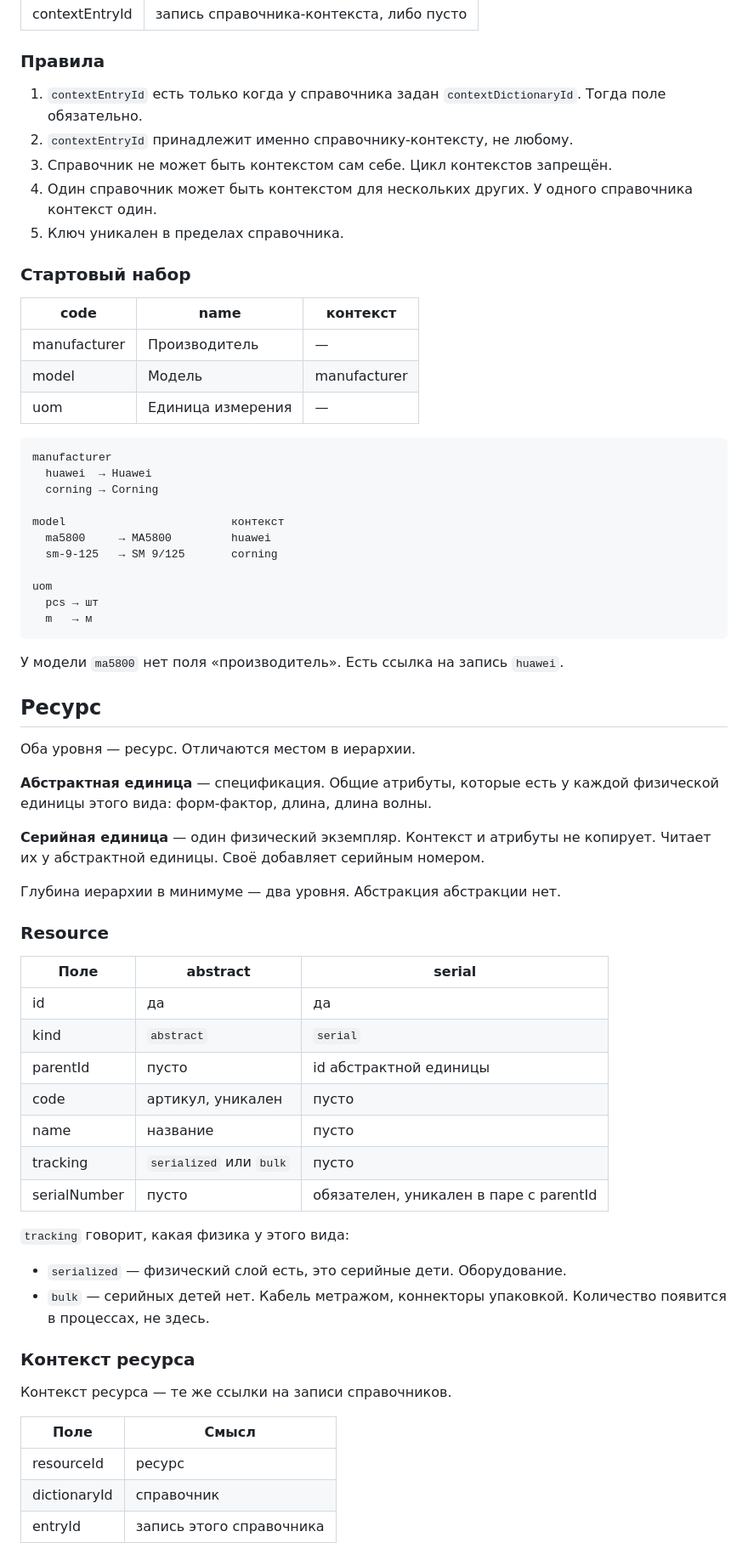
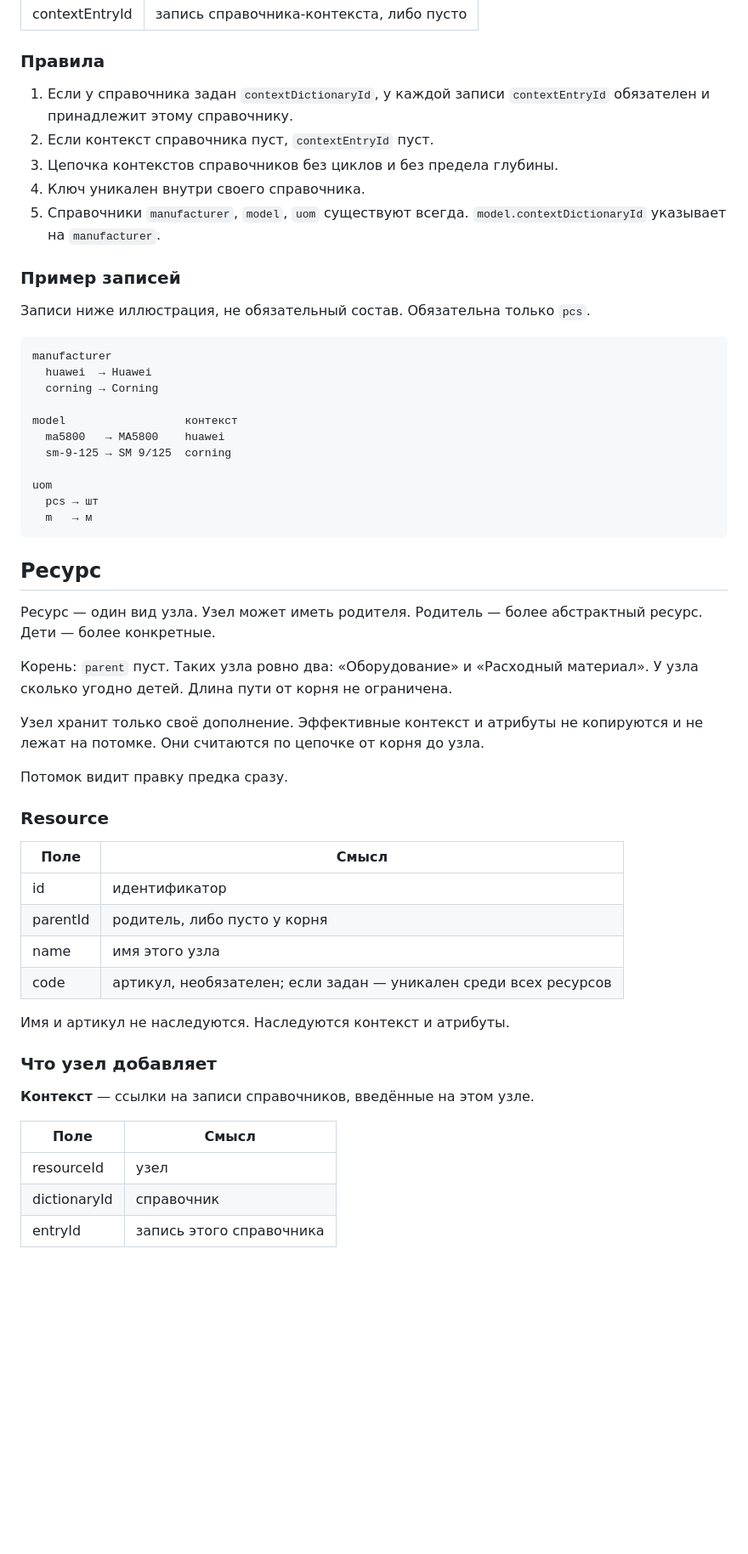
Before and after one commit to CallMeSanPedro/kuharenko, a Markdown page: docs/01-minimal-resource-model.md, the part around one of its changes. Shown at 85% size. Drawn GitHub-style; blank space fills up the shorter version.

````diff
--- a/docs/01-minimal-resource-model.md
+++ b/docs/01-minimal-resource-model.md
@@ -38,70 +79,58 @@
 
 ### Правила
 
-1. `contextEntryId` есть только когда у справочника задан `contextDictionaryId`. Тогда поле обязательно.
-2. `contextEntryId` принадлежит именно справочнику-контексту, не любому.
-3. Справочник не может быть контекстом сам себе. Цикл контекстов запрещён.
-4. Один справочник может быть контекстом для нескольких других. У одного справочника контекст один.
-5. Ключ уникален в пределах справочника.
+1. Если у справочника задан `contextDictionaryId`, у каждой записи `contextEntryId` обязателен и принадлежит этому справочнику.
+2. Если контекст справочника пуст, `contextEntryId` пуст.
+3. Цепочка контекстов справочников без циклов и без предела глубины.
+4. Ключ уникален внутри своего справочника.
+5. Справочники `manufacturer`, `model`, `uom` существуют всегда. `model.contextDictionaryId` указывает на `manufacturer`.
 
-### Стартовый набор
+### Пример записей
 
-| code | name | контекст |
-| --- | --- | --- |
-| manufacturer | Производитель | — |
-| model | Модель | manufacturer |
-| uom | Единица измерения | — |
+Записи ниже иллюстрация, не обязательный состав. Обязательна только `pcs`.
 
 ```
 manufacturer
   huawei  → Huawei
   corning → Corning
 
-model                         контекст
-  ma5800     → MA5800         huawei
-  sm-9-125   → SM 9/125       corning
+model                  контекст
+  ma5800   → MA5800    huawei
+  sm-9-125 → SM 9/125  corning
 
 uom
   pcs → шт
   m   → м
 ```
 
-У модели `ma5800` нет поля «производитель». Есть ссылка на запись `huawei`.
-
 ## Ресурс
 
-Оба уровня — ресурс. Отличаются местом в иерархии.
+Ресурс — один вид узла. Узел может иметь родителя. Родитель — более абстрактный ресурс. Дети — более конкретные.
 
-**Абстрактная единица** — спецификация. Общие атрибуты, которые есть у каждой физической единицы этого вида: форм-фактор, длина, длина волны.
+Корень: `parent` пуст. Таких узла ровно два: «Оборудование» и «Расходный материал». У узла сколько угодно детей. Длина пути от корня не ограничена.
 
-**Серийная единица** — один физический экземпляр. Контекст и атрибуты не копирует. Читает их у абстрактной единицы. Своё добавляет серийным номером.
+Узел хранит только своё дополнение. Эффективные контекст и атрибуты не копируются и не лежат на потомке. Они считаются по цепочке от корня до узла.
 
-Глубина иерархии в минимуме — два уровня. Абстракция абстракции нет.
+Потомок видит правку предка сразу.
 
 ### Resource
 
-| Поле | abstract | serial |
-| --- | --- | --- |
-| id | да | да |
-| kind | `abstract` | `serial` |
-| parentId | пусто | id абстрактной единицы |
-| code | артикул, уникален | пусто |
-| name | название | пусто |
-| tracking | `serialized` или `bulk` | пусто |
-| serialNumber | пусто | обязателен, уникален в паре с parentId |
+| Поле | Смысл |
+| --- | --- |
+| id | идентификатор |
+| parentId | родитель, либо пусто у корня |
+| name | имя этого узла |
+| code | артикул, необязателен; если задан — уникален среди всех ресурсов |
 
-`tracking` говорит, какая физика у этого вида:
+Имя и артикул не наследуются. Наследуются контекст и атрибуты.
 
-- `serialized` — физический слой есть, это серийные дети. Оборудование.
-- `bulk` — серийных детей нет. Кабель метражом, коннекторы упаковкой. Количество появится в процессах, не здесь.
+### Что узел добавляет
 
-### Контекст ресурса
-
-Контекст ресурса — те же ссылки на записи справочников.
+**Контекст** — ссылки на записи справочников, введённые на этом узле.
 
 | Поле | Смысл |
 | --- | --- |
-| resourceId | ресурс |
+| resourceId | узел |
 | dictionaryId | справочник |
 | entryId | запись этого справочника |
 
````
Also changed, not shown: other parts of docs/01-minimal-resource-model.md (+109 -82 lines).
